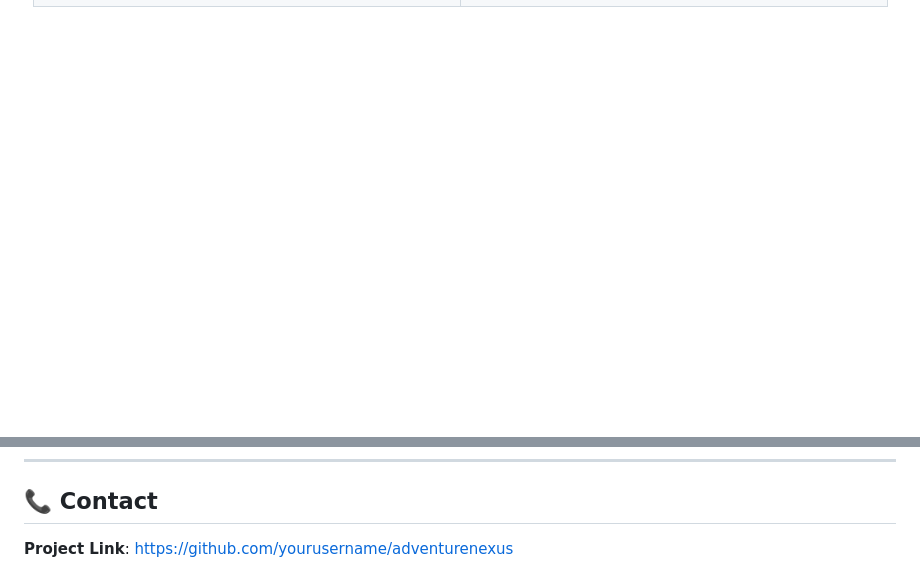
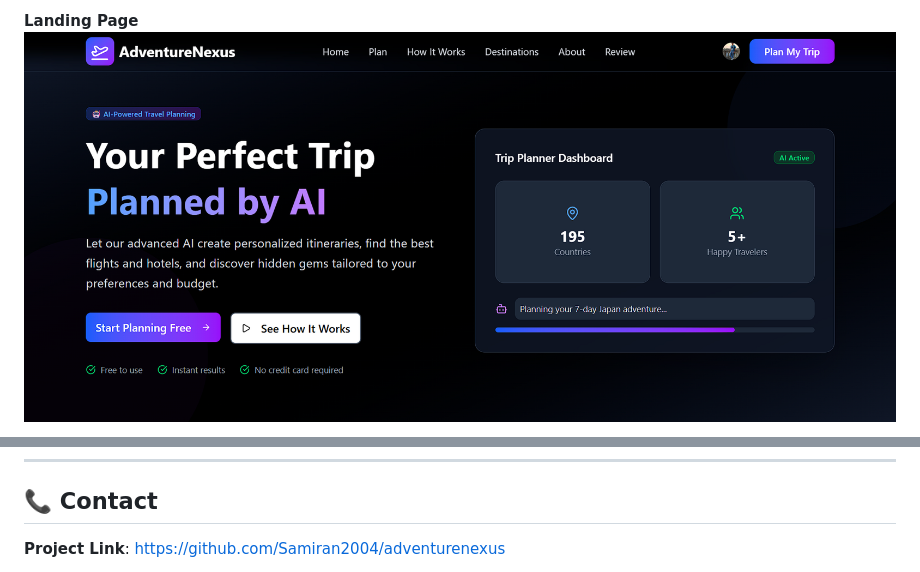
Before and after one commit to Samiran2004/AdventureNexus, a Markdown page: README.md, 2 parts joined by grey strips. Drawn GitHub-style; blank space fills up the shorter version.

Commit message:
update/README.md[Root]<Samiran>

```diff
--- a/README.md
+++ b/README.md
@@ -100,3 +70,4 @@
 
-  <br/>
+**Landing Page**
+![Home Page](ScreenShots/Home_Page.png)
 
@@ -217,5 +191,5 @@ Distributed under the MIT License. See `LICENSE` for more information.
 
 ## 📞 Contact
 
-**Project Link**: [https://github.com/yourusername/adventurenexus](https://github.com/yourusername/adventurenexus)
+**Project Link**: [https://github.com/Samiran2004/adventurenexus](https://github.com/Samiran2004/adventurenexus)
 
```
Also changed, not shown: other parts of README.md (+16 -46 lines).
